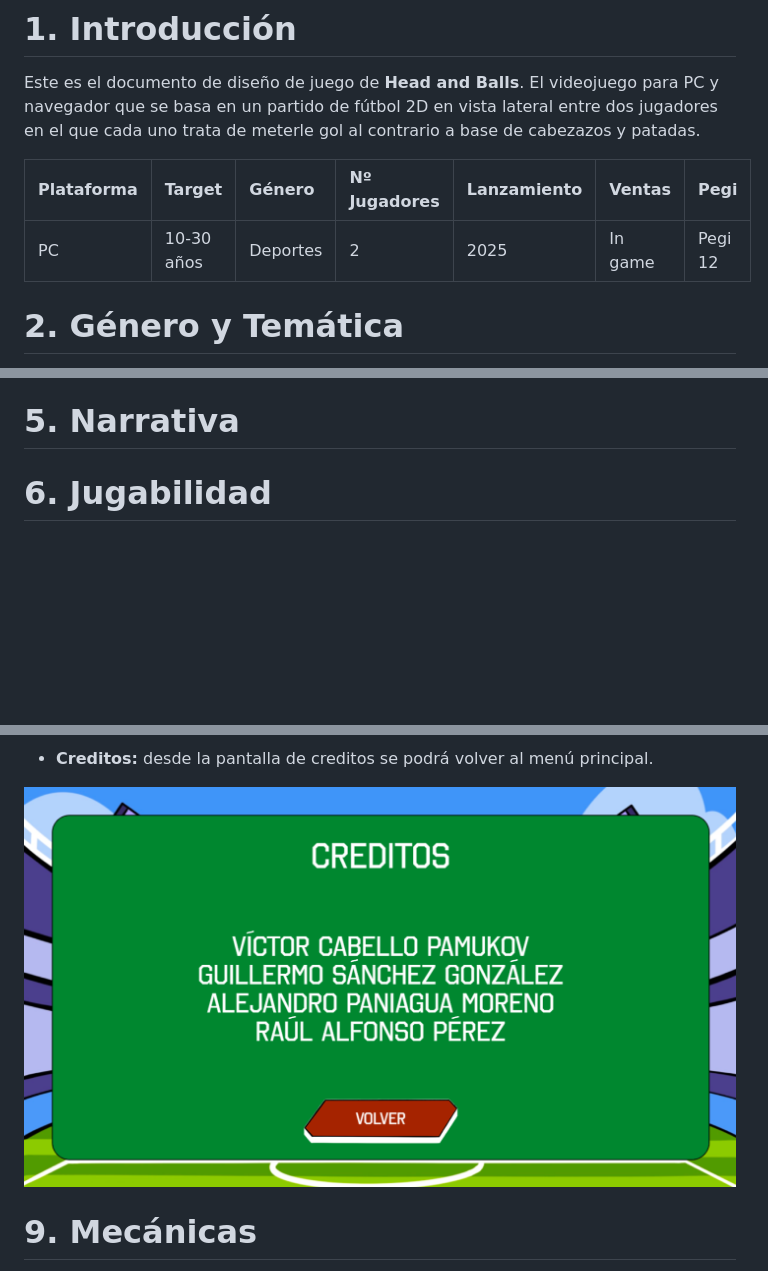
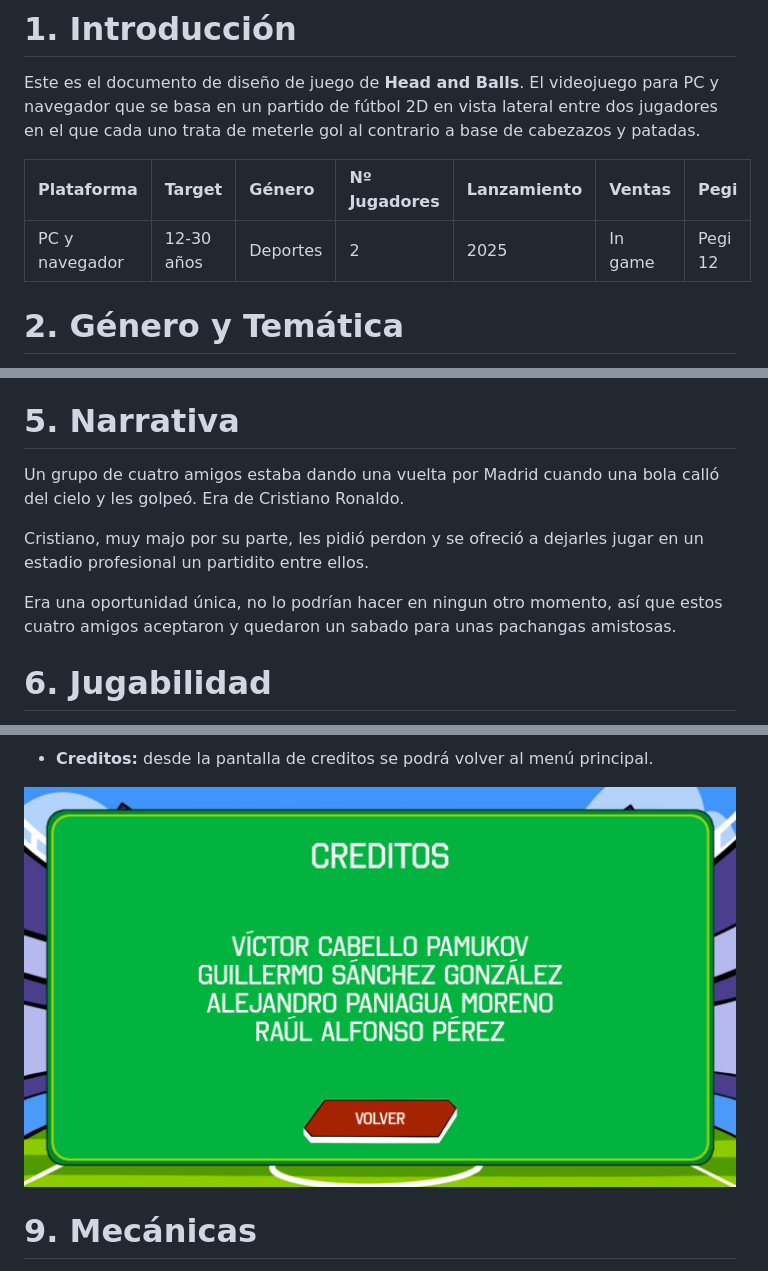
Before and after one commit to racurrandom/Head-and-Balls, a Markdown page: README.md, 3 parts joined by grey strips. Drawn GitHub-style; pictures changed too: gdd/sc_credits.png; blank space fills up the shorter version.

```diff
--- a/README.md
+++ b/README.md
@@ -44,7 +44,7 @@ Este es el documento de diseño de juego de **Head and Balls**. El videojuego pa
 
 | Plataforma | Target | Género | Nº Jugadores | Lanzamiento | Ventas | Pegi |
 | :---- | :---- | :---- | :---- | :---- | :---- | :---- |
-| PC | 10-30 años | Deportes | 2 | 2025 | In game | Pegi 12 |
+| PC y navegador | 12-30 años | Deportes | 2 | 2025 | In game | Pegi 12 |
 
 # 2. Género y Temática
 
@@ -65,7 +65,11 @@ Consiste en un juego tipo **Head Soccer** de fútbol, en el cuál los jugadores
 
 # 5. Narrativa
 
+Un grupo de cuatro amigos estaba dando una vuelta por Madrid cuando una bola calló del cielo y les golpeó. Era de Cristiano Ronaldo.
 
+Cristiano, muy majo por su parte, les pidió perdon y se ofreció a dejarles jugar en un estadio profesional un partidito entre ellos.
+
+Era una oportunidad única, no lo podrían hacer en ningun otro momento, así que estos cuatro amigos aceptaron y quedaron un sabado para unas pachangas amistosas.
 
 # 6. Jugabilidad
 
```
Also changed, not shown: other parts of README.md (+3 -3 lines), assets/main/window.png, gdd/sc_characters.png, gdd/sc_options.png, gdd/sc_results.png.
